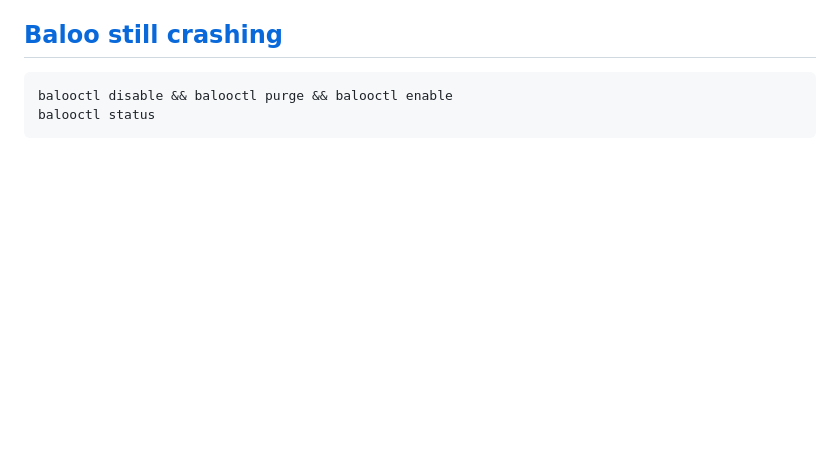
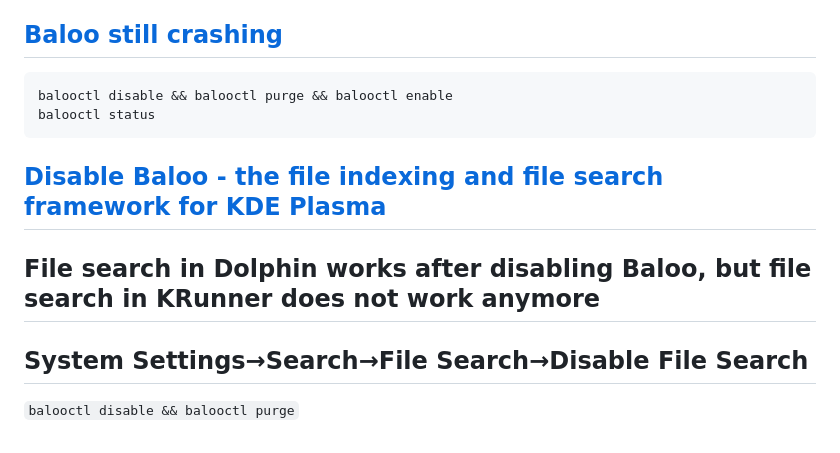
Before and after one commit to epoweripione/dotfiles, a Markdown page: manjaro/issue.md, the part around the change. Rendered like a GitHub page; blank space fills up the shorter version.

Commit message:
docs: 📝 how to disable Baloo

````diff
--- a/manjaro/issue.md
+++ b/manjaro/issue.md
@@ -119,3 +119,8 @@ sudo sed -i -e 's/^#Experimental.*/Experimental = true/' -e 's/^#KernelExperimen
 balooctl disable && balooctl purge && balooctl enable
 balooctl status
 ```
+
+## [Disable Baloo - the file indexing and file search framework for KDE Plasma](https://askubuntu.com/questions/1267830/what-does-baloo-file-extractor-do)
+## File search in Dolphin works after disabling Baloo, but file search in KRunner does not work anymore
+## System Settings→Search→File Search→Disable File Search
+`balooctl disable && balooctl purge`
````
